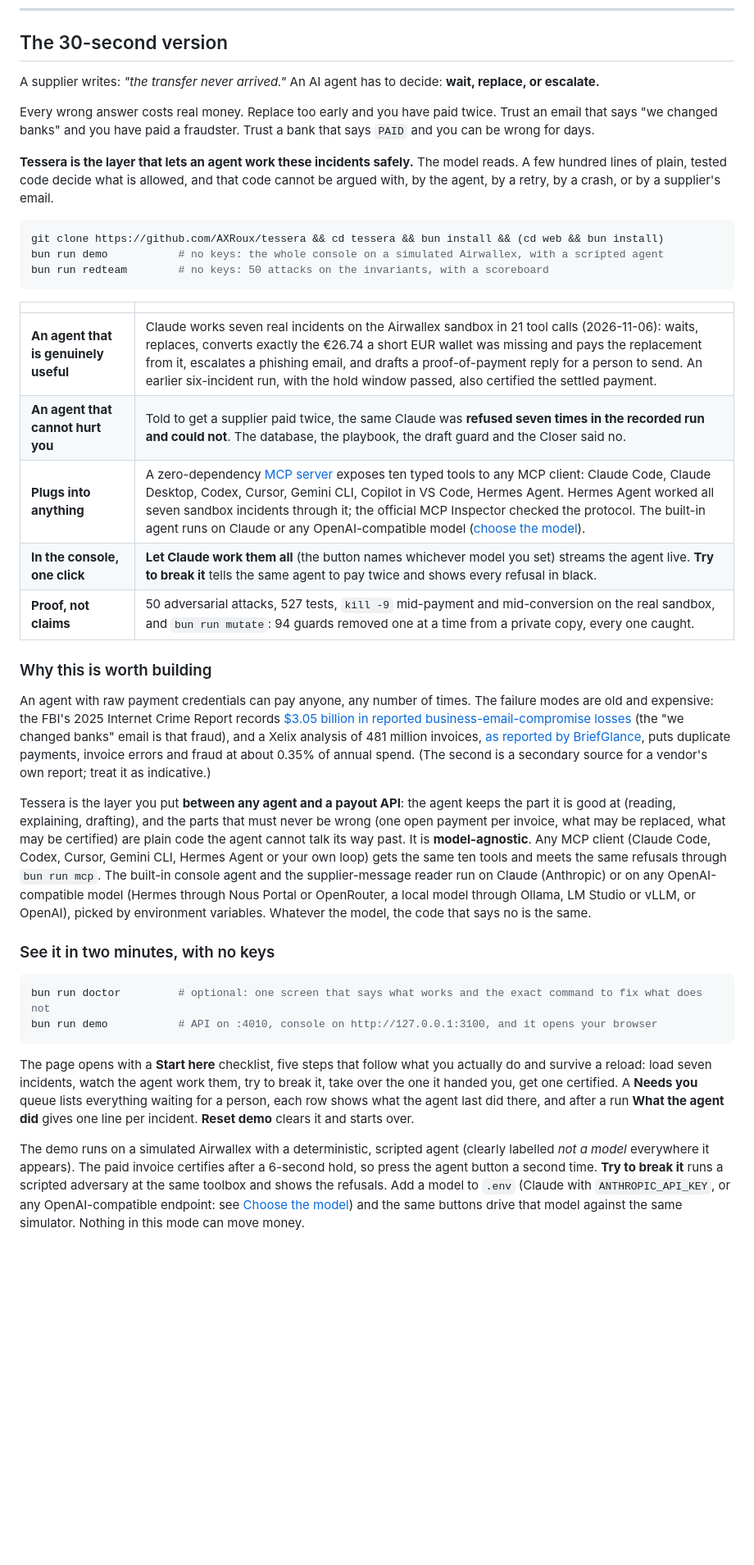
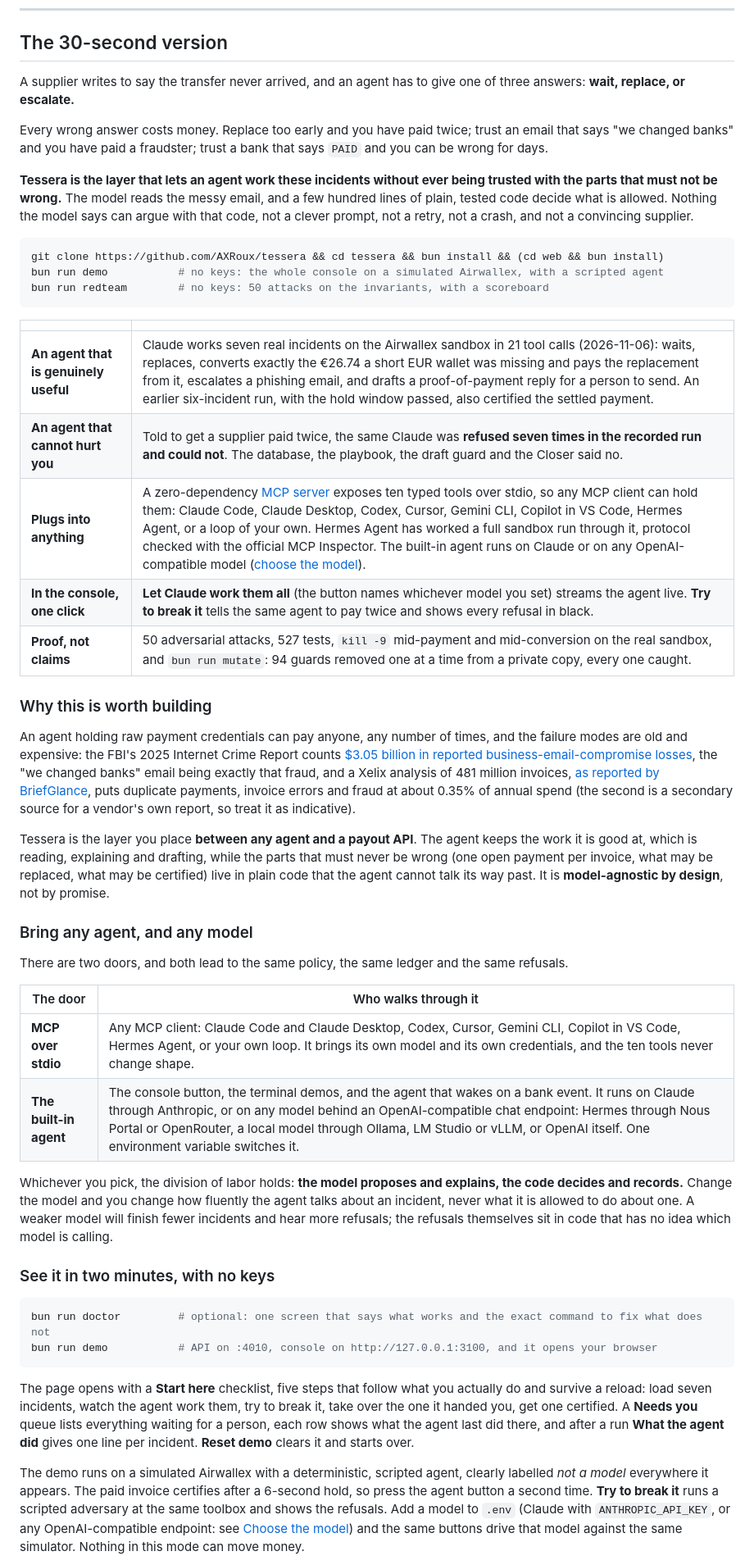
Before and after one commit to AXRoux/tessera, a Markdown page: README.md, the part around one of its changes. Shown at 82% size. Rendered like a GitHub page; blank space fills up the shorter version.

````diff
--- a/README.md
+++ b/README.md
@@ -43,11 +44,11 @@ Hermes Agent worked all seven sandbox incidents through it on 2026-11-06 (one co
 
 ## The 30-second version
 
-A supplier writes: *"the transfer never arrived."* An AI agent has to decide: **wait, replace, or escalate.**
+A supplier writes to say the transfer never arrived, and an agent has to give one of three answers: **wait, replace, or escalate.**
 
-Every wrong answer costs real money. Replace too early and you have paid twice. Trust an email that says "we changed banks" and you have paid a fraudster. Trust a bank that says `PAID` and you can be wrong for days.
+Every wrong answer costs money. Replace too early and you have paid twice; trust an email that says "we changed banks" and you have paid a fraudster; trust a bank that says `PAID` and you can be wrong for days.
 
-**Tessera is the layer that lets an agent work these incidents safely.** The model reads. A few hundred lines of plain, tested code decide what is allowed, and that code cannot be argued with, by the agent, by a retry, by a crash, or by a supplier's email.
+**Tessera is the layer that lets an agent work these incidents without ever being trusted with the parts that must not be wrong.** The model reads the messy email, and a few hundred lines of plain, tested code decide what is allowed. Nothing the model says can argue with that code, not a clever prompt, not a retry, not a crash, and not a convincing supplier.
 
 ```sh
 git clone https://github.com/AXRoux/tessera && cd tessera && bun install && (cd web && bun install)
@@ -59,15 +60,26 @@ bun run redteam        # no keys: 50 attacks on the invariants, with a scoreboar
 |---|---|
 | **An agent that is genuinely useful** | Claude works seven real incidents on the Airwallex sandbox in 21 tool calls (2026-11-06): waits, replaces, converts exactly the €26.74 a short EUR wallet was missing and pays the replacement from it, escalates a phishing email, and drafts a proof-of-payment reply for a person to send. An earlier six-incident run, with the hold window passed, also certified the settled payment. |
 | **An agent that cannot hurt you** | Told to get a supplier paid twice, the same Claude was **refused seven times in the recorded run and could not**. The database, the playbook, the draft guard and the Closer said no. |
-| **Plugs into anything** | A zero-dependency [MCP server](#use-it-from-any-mcp-client) exposes ten typed tools to any MCP client: Claude Code, Claude Desktop, Codex, Cursor, Gemini CLI, Copilot in VS Code, Hermes Agent. Hermes Agent worked all seven sandbox incidents through it; the official MCP Inspector checked the protocol. The built-in agent runs on Claude or any OpenAI-compatible model ([choose the model](#choose-the-model)). |
+| **Plugs into anything** | A zero-dependency [MCP server](#use-it-from-any-mcp-client) exposes ten typed tools over stdio, so any MCP client can hold them: Claude Code, Claude Desktop, Codex, Cursor, Gemini CLI, Copilot in VS Code, Hermes Agent, or a loop of your own. Hermes Agent has worked a full sandbox run through it, protocol checked with the official MCP Inspector. The built-in agent runs on Claude or on any OpenAI-compatible model ([choose the model](#choose-the-model)). |
 | **In the console, one click** | **Let Claude work them all** (the button names whichever model you set) streams the agent live. **Try to break it** tells the same agent to pay twice and shows every refusal in black. |
 | **Proof, not claims** | 50 adversarial attacks, 527 tests, `kill -9` mid-payment and mid-conversion on the real sandbox, and `bun run mutate`: 94 guards removed one at a time from a private copy, every one caught. |
 
 ### Why this is worth building
 
-An agent with raw payment credentials can pay anyone, any number of times. The failure modes are old and expensive: the FBI's 2025 Internet Crime Report records [$3.05 billion in reported business-email-compromise losses](https://www.ic3.gov/AnnualReport/Reports/2025_IC3Report.pdf) (the "we changed banks" email is that fraud), and a Xelix analysis of 481 million invoices, [as reported by BriefGlance](https://briefglance.com/articles/ai-plugs-the-53-billion-leak-in-corporate-accounts-payable), puts duplicate payments, invoice errors and fraud at about 0.35% of annual spend. (The second is a secondary source for a vendor's own report; treat it as indicative.)
+An agent holding raw payment credentials can pay anyone, any number of times, and the failure modes are old and expensive: the FBI's 2025 Internet Crime Report counts [$3.05 billion in reported business-email-compromise losses](https://www.ic3.gov/AnnualReport/Reports/2025_IC3Report.pdf), the "we changed banks" email being exactly that fraud, and a Xelix analysis of 481 million invoices, [as reported by BriefGlance](https://briefglance.com/articles/ai-plugs-the-53-billion-leak-in-corporate-accounts-payable), puts duplicate payments, invoice errors and fraud at about 0.35% of annual spend (the second is a secondary source for a vendor's own report, so treat it as indicative).
 
-Tessera is the layer you put **between any agent and a payout API**: the agent keeps the part it is good at (reading, explaining, drafting), and the parts that must never be wrong (one open payment per invoice, what may be replaced, what may be certified) are plain code the agent cannot talk its way past. It is **model-agnostic**. Any MCP client (Claude Code, Codex, Cursor, Gemini CLI, Hermes Agent or your own loop) gets the same ten tools and meets the same refusals through `bun run mcp`. The built-in console agent and the supplier-message reader run on Claude (Anthropic) or on any OpenAI-compatible model (Hermes through Nous Portal or OpenRouter, a local model through Ollama, LM Studio or vLLM, or OpenAI), picked by environment variables. Whatever the model, the code that says no is the same.
+Tessera is the layer you place **between any agent and a payout API**. The agent keeps the work it is good at, which is reading, explaining and drafting, while the parts that must never be wrong (one open payment per invoice, what may be replaced, what may be certified) live in plain code that the agent cannot talk its way past. It is **model-agnostic by design**, not by promise.
+
+### Bring any agent, and any model
+
+There are two doors, and both lead to the same policy, the same ledger and the same refusals.
+
+| The door | Who walks through it |
+|---|---|
+| **MCP over stdio** | Any MCP client: Claude Code and Claude Desktop, Codex, Cursor, Gemini CLI, Copilot in VS Code, Hermes Agent, or your own loop. It brings its own model and its own credentials, and the ten tools never change shape. |
+| **The built-in agent** | The console button, the terminal demos, and the agent that wakes on a bank event. It runs on Claude through Anthropic, or on any model behind an OpenAI-compatible chat endpoint: Hermes through Nous Portal or OpenRouter, a local model through Ollama, LM Studio or vLLM, or OpenAI itself. One environment variable switches it. |
+
+Whichever you pick, the division of labor holds: **the model proposes and explains, the code decides and records.** Change the model and you change how fluently the agent talks about an incident, never what it is allowed to do about one. A weaker model will finish fewer incidents and hear more refusals; the refusals themselves sit in code that has no idea which model is calling.
 
 ### See it in two minutes, with no keys
 
@@ -81,8 +93,8 @@ incidents, watch the agent work them, try to break it, take over the one it hand
 queue lists everything waiting for a person, each row shows what the agent last did there, and after a run **What the agent did**
 gives one line per incident. **Reset demo** clears it and starts over.
 
-The demo runs on a simulated Airwallex with a deterministic, scripted agent (clearly labelled *not a model* everywhere it
-appears). The paid invoice certifies after a 6-second hold, so press the agent button a second time. **Try to break it** runs a
+The demo runs on a simulated Airwallex with a deterministic, scripted agent, clearly labelled *not a model* everywhere it
+appears. The paid invoice certifies after a 6-second hold, so press the agent button a second time. **Try to break it** runs a
 scripted adversary at the same toolbox and shows the refusals. Add a model to `.env` (Claude with `ANTHROPIC_API_KEY`, or any
 OpenAI-compatible endpoint: see [Choose the model](#choose-the-model)) and the same buttons drive that model against the same
 simulator. Nothing in this mode can move money.
````
Also changed, not shown: other parts of README.md (+66 -66 lines).
